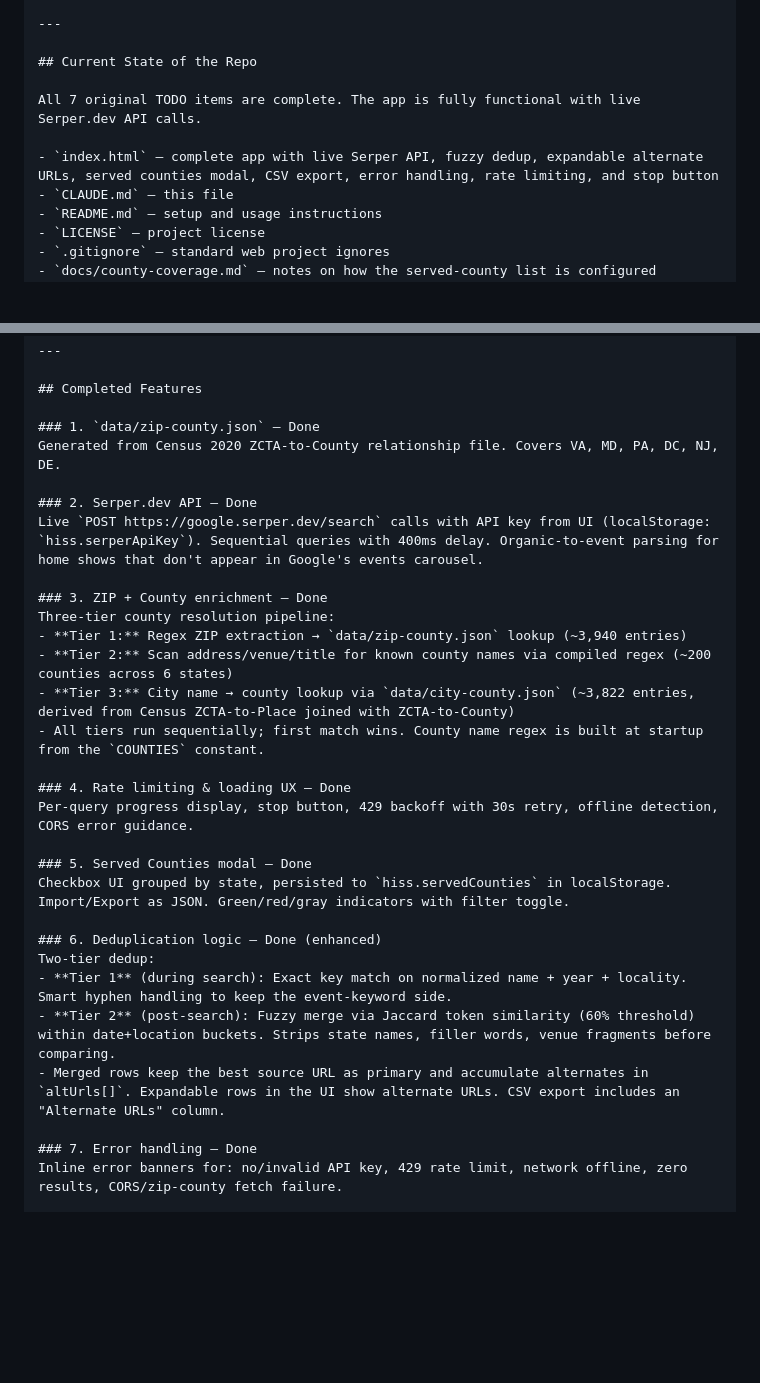
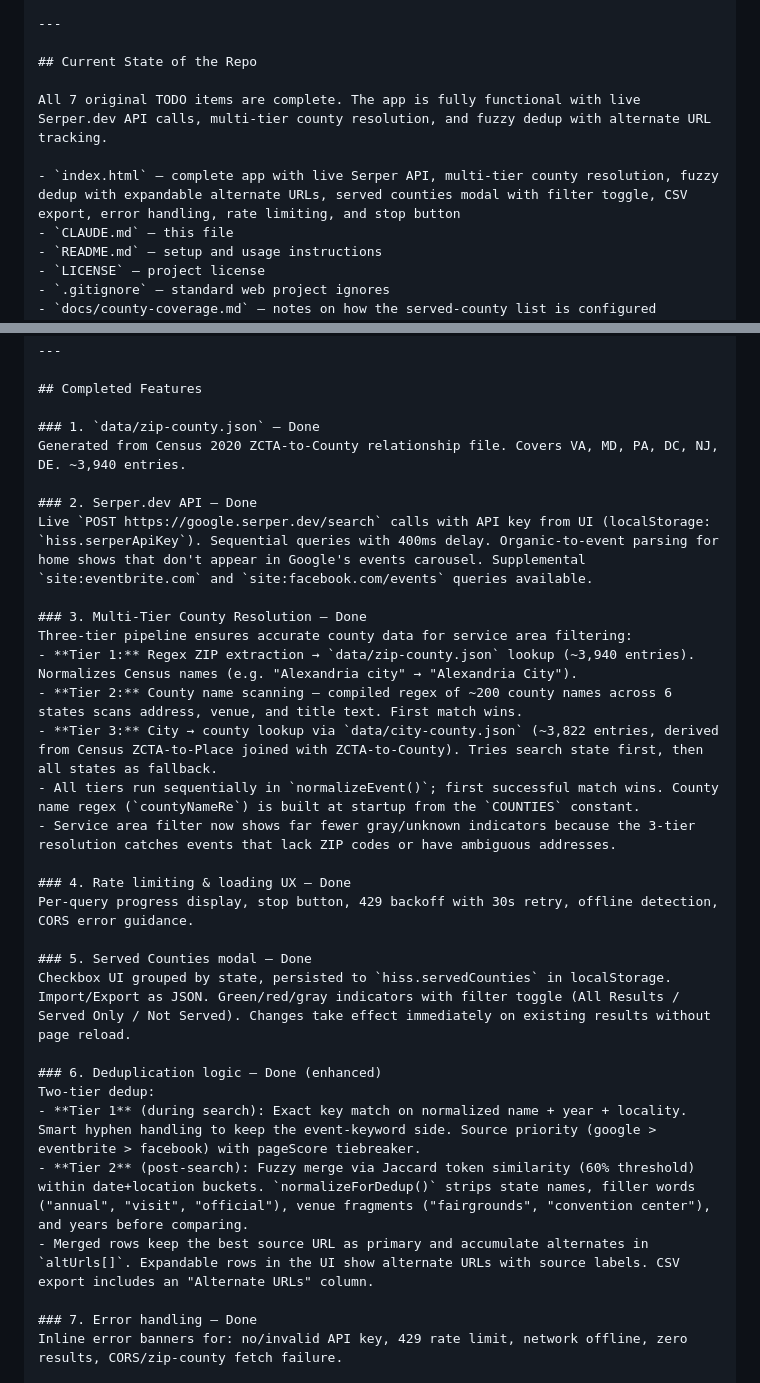
Before and after one commit to distantgeek/Home-Improvement-Search-System, a Markdown page: CLAUDE.md, 2 parts joined by grey strips. Drawn GitHub-style; blank space fills up the shorter version.

Commit message:
Update documentation: expand feature descriptions for multi-tier county resolution, fuzzy dedup, and served counties filter

```diff
--- a/CLAUDE.md
+++ b/CLAUDE.md
@@ -249,9 +249,9 @@ CSV export includes all columns.
 
 ## Current State of the Repo
 
-All 7 original TODO items are complete. The app is fully functional with live Serper.dev API calls.
+All 7 original TODO items are complete. The app is fully functional with live Serper.dev API calls, multi-tier county resolution, and fuzzy dedup with alternate URL tracking.
 
-- `index.html` — complete app with live Serper API, fuzzy dedup, expandable alternate URLs, served counties modal, CSV export, error handling, rate limiting, and stop button
+- `index.html` — complete app with live Serper API, multi-tier county resolution, fuzzy dedup with expandable alternate URLs, served counties modal with filter toggle, CSV export, error handling, rate limiting, and stop button
 - `CLAUDE.md` — this file
 - `README.md` — setup and usage instructions
 - `LICENSE` — project license
@@ -267,29 +267,30 @@ All 7 original TODO items are complete. The app is fully functional with live Se
 ## Completed Features
 
 ### 1. `data/zip-county.json` — Done
-Generated from Census 2020 ZCTA-to-County relationship file. Covers VA, MD, PA, DC, NJ, DE.
+Generated from Census 2020 ZCTA-to-County relationship file. Covers VA, MD, PA, DC, NJ, DE. ~3,940 entries.
 
 ### 2. Serper.dev API — Done
-Live `POST https://google.serper.dev/search` calls with API key from UI (localStorage: `hiss.serperApiKey`). Sequential queries with 400ms delay. Organic-to-event parsing for home shows that don't appear in Google's events carousel.
+Live `POST https://google.serper.dev/search` calls with API key from UI (localStorage: `hiss.serperApiKey`). Sequential queries with 400ms delay. Organic-to-event parsing for home shows that don't appear in Google's events carousel. Supplemental `site:eventbrite.com` and `site:facebook.com/events` queries available.
 
-### 3. ZIP + County enrichment — Done
-Three-tier county resolution pipeline:
-- **Tier 1:** Regex ZIP extraction → `data/zip-county.json` lookup (~3,940 entries)
-- **Tier 2:** Scan address/venue/title for known county names via compiled regex (~200 counties across 6 states)
-- **Tier 3:** City name → county lookup via `data/city-county.json` (~3,822 entries, derived from Census ZCTA-to-Place joined with ZCTA-to-County)
-- All tiers run sequentially; first match wins. County name regex is built at startup from the `COUNTIES` constant.
+### 3. Multi-Tier County Resolution — Done
+Three-tier pipeline ensures accurate county data for service area filtering:
+- **Tier 1:** Regex ZIP extraction → `data/zip-county.json` lookup (~3,940 entries). Normalizes Census names (e.g. "Alexandria city" → "Alexandria City").
+- **Tier 2:** County name scanning — compiled regex of ~200 county names across 6 states scans address, venue, and title text. First match wins.
+- **Tier 3:** City → county lookup via `data/city-county.json` (~3,822 entries, derived from Census ZCTA-to-Place joined with ZCTA-to-County). Tries search state first, then all states as fallback.
+- All tiers run sequentially in `normalizeEvent()`; first successful match wins. County name regex (`countyNameRe`) is built at startup from the `COUNTIES` constant.
+- Service area filter now shows far fewer gray/unknown indicators because the 3-tier resolution catches events that lack ZIP codes or have ambiguous addresses.
 
 ### 4. Rate limiting & loading UX — Done
 Per-query progress display, stop button, 429 backoff with 30s retry, offline detection, CORS error guidance.
 
 ### 5. Served Counties modal — Done
-Checkbox UI grouped by state, persisted to `hiss.servedCounties` in localStorage. Import/Export as JSON. Green/red/gray indicators with filter toggle.
+Checkbox UI grouped by state, persisted to `hiss.servedCounties` in localStorage. Import/Export as JSON. Green/red/gray indicators with filter toggle (All Results / Served Only / Not Served). Changes take effect immediately on existing results without page reload.
 
 ### 6. Deduplication logic — Done (enhanced)
 Two-tier dedup:
-- **Tier 1** (during search): Exact key match on normalized name + year + locality. Smart hyphen handling to keep the event-keyword side.
-- **Tier 2** (post-search): Fuzzy merge via Jaccard token similarity (60% threshold) within date+location buckets. Strips state names, filler words, venue fragments before comparing.
-- Merged rows keep the best source URL as primary and accumulate alternates in `altUrls[]`. Expandable rows in the UI show alternate URLs. CSV export includes an "Alternate URLs" column.
+- **Tier 1** (during search): Exact key match on normalized name + year + locality. Smart hyphen handling to keep the event-keyword side. Source priority (google > eventbrite > facebook) with pageScore tiebreaker.
+- **Tier 2** (post-search): Fuzzy merge via Jaccard token similarity (60% threshold) within date+location buckets. `normalizeForDedup()` strips state names, filler words ("annual", "visit", "official"), venue fragments ("fairgrounds", "convention center"), and years before comparing.
+- Merged rows keep the best source URL as primary and accumulate alternates in `altUrls[]`. Expandable rows in the UI show alternate URLs with source labels. CSV export includes an "Alternate URLs" column.
 
 ### 7. Error handling — Done
 Inline error banners for: no/invalid API key, 429 rate limit, network offline, zero results, CORS/zip-county fetch failure.
```
